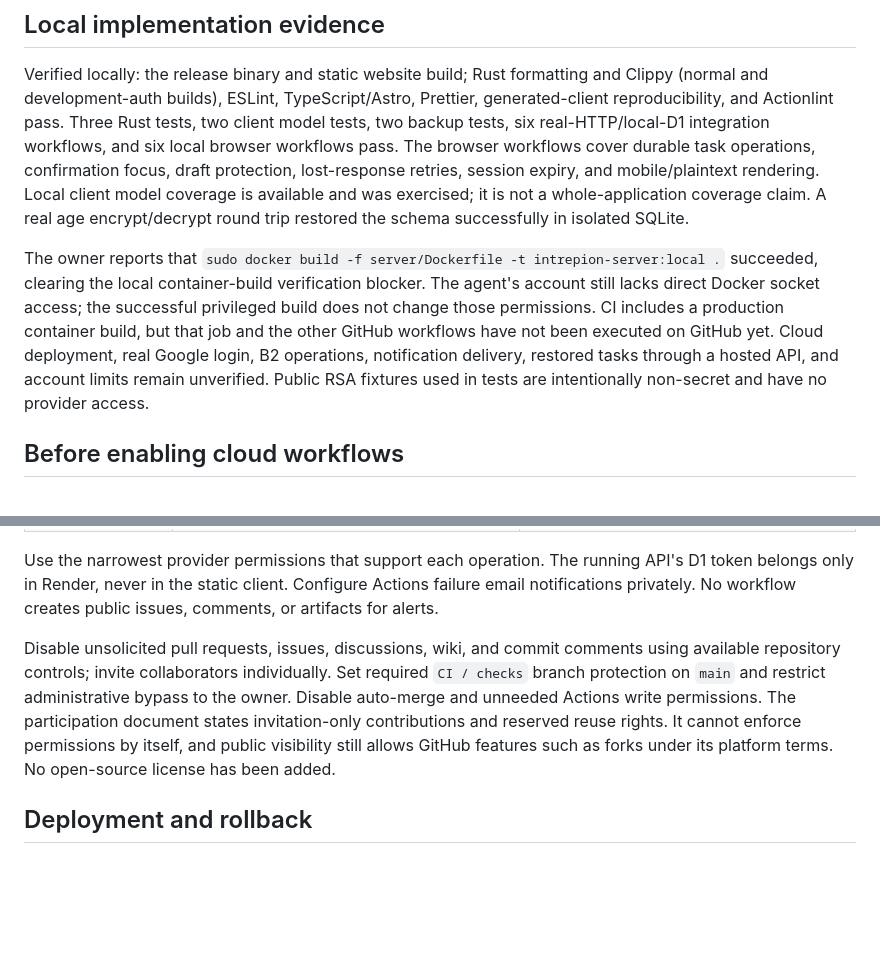
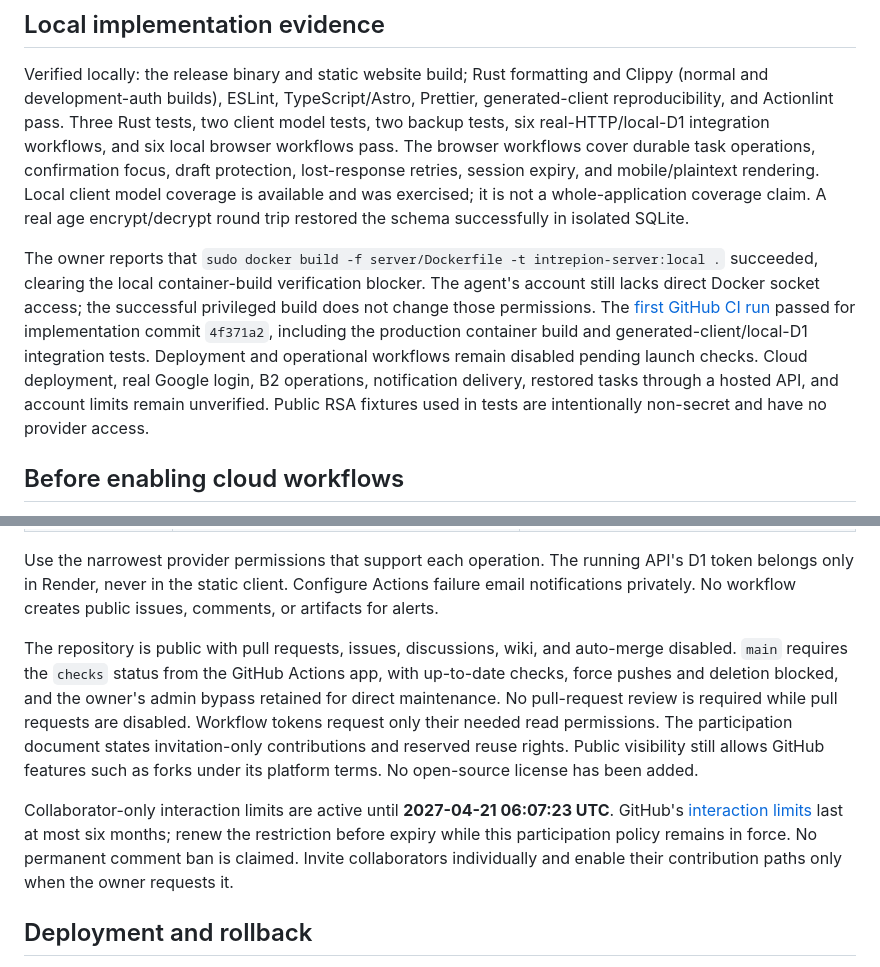
Before and after one commit to intrepion/intrepion.com, a Markdown page: docs/operations.md, 2 parts joined by grey strips. Rendered like a GitHub page; blank space fills up the shorter version.

Commit message:
Record passing CI and repository participation controls

```diff
--- a/docs/operations.md
+++ b/docs/operations.md
@@ -6,7 +6,7 @@ Q37 approves the prototype and authorizes separate production implementation. Th
 
 Verified locally: the release binary and static website build; Rust formatting and Clippy (normal and development-auth builds), ESLint, TypeScript/Astro, Prettier, generated-client reproducibility, and Actionlint pass. Three Rust tests, two client model tests, two backup tests, six real-HTTP/local-D1 integration workflows, and six local browser workflows pass. The browser workflows cover durable task operations, confirmation focus, draft protection, lost-response retries, session expiry, and mobile/plaintext rendering. Local client model coverage is available and was exercised; it is not a whole-application coverage claim. A real age encrypt/decrypt round trip restored the schema successfully in isolated SQLite.
 
-The owner reports that `sudo docker build -f server/Dockerfile -t intrepion-server:local .` succeeded, clearing the local container-build verification blocker. The agent's account still lacks direct Docker socket access; the successful privileged build does not change those permissions. CI includes a production container build, but that job and the other GitHub workflows have not been executed on GitHub yet. Cloud deployment, real Google login, B2 operations, notification delivery, restored tasks through a hosted API, and account limits remain unverified. Public RSA fixtures used in tests are intentionally non-secret and have no provider access.
+The owner reports that `sudo docker build -f server/Dockerfile -t intrepion-server:local .` succeeded, clearing the local container-build verification blocker. The agent's account still lacks direct Docker socket access; the successful privileged build does not change those permissions. The [first GitHub CI run](https://github.com/intrepion/intrepion.com/actions/runs/39552911244) passed for implementation commit `4f371a2`, including the production container build and generated-client/local-D1 integration tests. Deployment and operational workflows remain disabled pending launch checks. Cloud deployment, real Google login, B2 operations, notification delivery, restored tasks through a hosted API, and account limits remain unverified. Public RSA fixtures used in tests are intentionally non-secret and have no provider access.
 
 ## Before enabling cloud workflows
 
@@ -32,7 +32,9 @@ Configure these variables and secrets in the indicated environments. The two ena
 
 Use the narrowest provider permissions that support each operation. The running API's D1 token belongs only in Render, never in the static client. Configure Actions failure email notifications privately. No workflow creates public issues, comments, or artifacts for alerts.
 
-Disable unsolicited pull requests, issues, discussions, wiki, and commit comments using available repository controls; invite collaborators individually. Set required `CI / checks` branch protection on `main` and restrict administrative bypass to the owner. Disable auto-merge and unneeded Actions write permissions. The participation document states invitation-only contributions and reserved reuse rights. It cannot enforce permissions by itself, and public visibility still allows GitHub features such as forks under its platform terms. No open-source license has been added.
+The repository is public with pull requests, issues, discussions, wiki, and auto-merge disabled. `main` requires the `checks` status from the GitHub Actions app, with up-to-date checks, force pushes and deletion blocked, and the owner's admin bypass retained for direct maintenance. No pull-request review is required while pull requests are disabled. Workflow tokens request only their needed read permissions. The participation document states invitation-only contributions and reserved reuse rights. Public visibility still allows GitHub features such as forks under its platform terms. No open-source license has been added.
+
+Collaborator-only interaction limits are active until **2027-04-21 06:07:23 UTC**. GitHub's [interaction limits](https://docs.github.com/en/communities/moderating-comments-and-conversations/limiting-interactions-in-your-repository) last at most six months; renew the restriction before expiry while this participation policy remains in force. No permanent comment ban is claimed. Invite collaborators individually and enable their contribution paths only when the owner requests it.
 
 ## Deployment and rollback
 
```
Also changed, not shown: docs/mvp-plan.md (+1 -1 lines).
